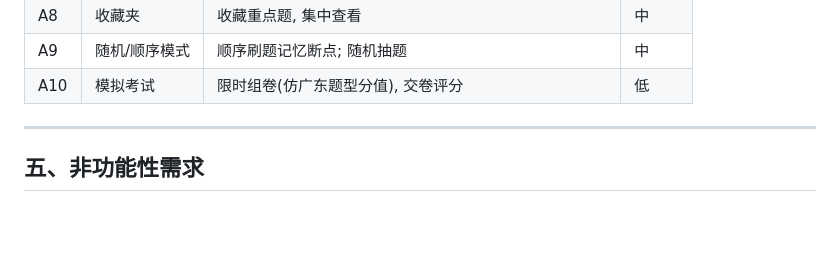
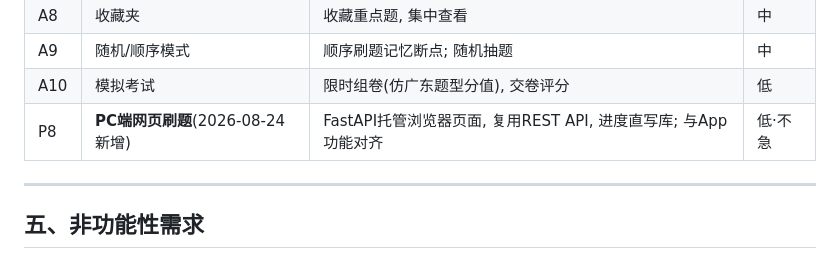
Before and after one commit to yunxibaili/UpMark, a Markdown page: 升本通项目/docs/需求文档.md, the part around the change. Rendered like a GitHub page; blank space fills up the shorter version.

```diff
--- a/升本通项目/docs/需求文档.md
+++ b/升本通项目/docs/需求文档.md
@@ -111,6 +111,7 @@
 | A8 | 收藏夹 | 收藏重点题, 集中查看 | 中 |
 | A9 | 随机/顺序模式 | 顺序刷题记忆断点; 随机抽题 | 中 |
 | A10 | 模拟考试 | 限时组卷(仿广东题型分值), 交卷评分 | 低 |
+| P8 | **PC端网页刷题**(2026-08-24新增) | FastAPI托管浏览器页面, 复用REST API, 进度直写库; 与App功能对齐 | 低·不急 |
 
 ---
 
```
Also changed, not shown: 升本通项目/docs/任务清单.md (+18 -4 lines).
